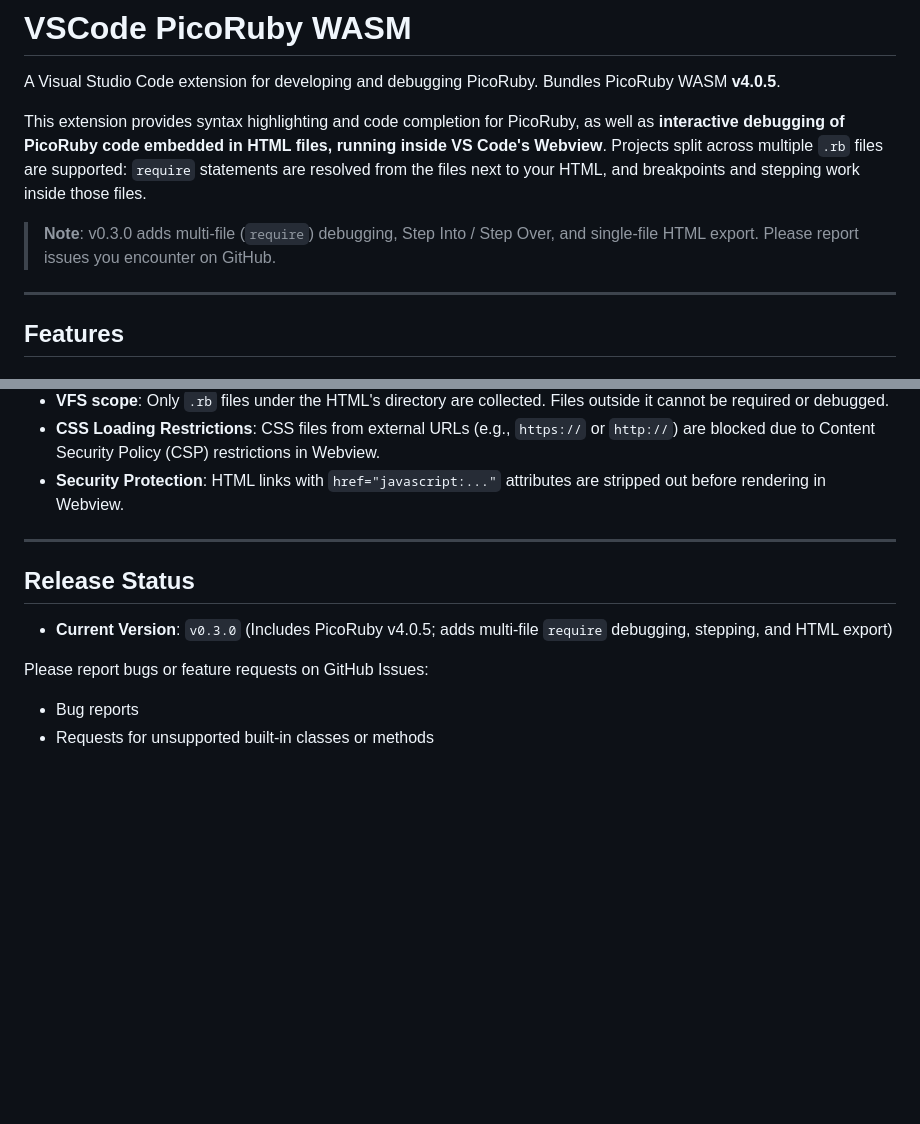
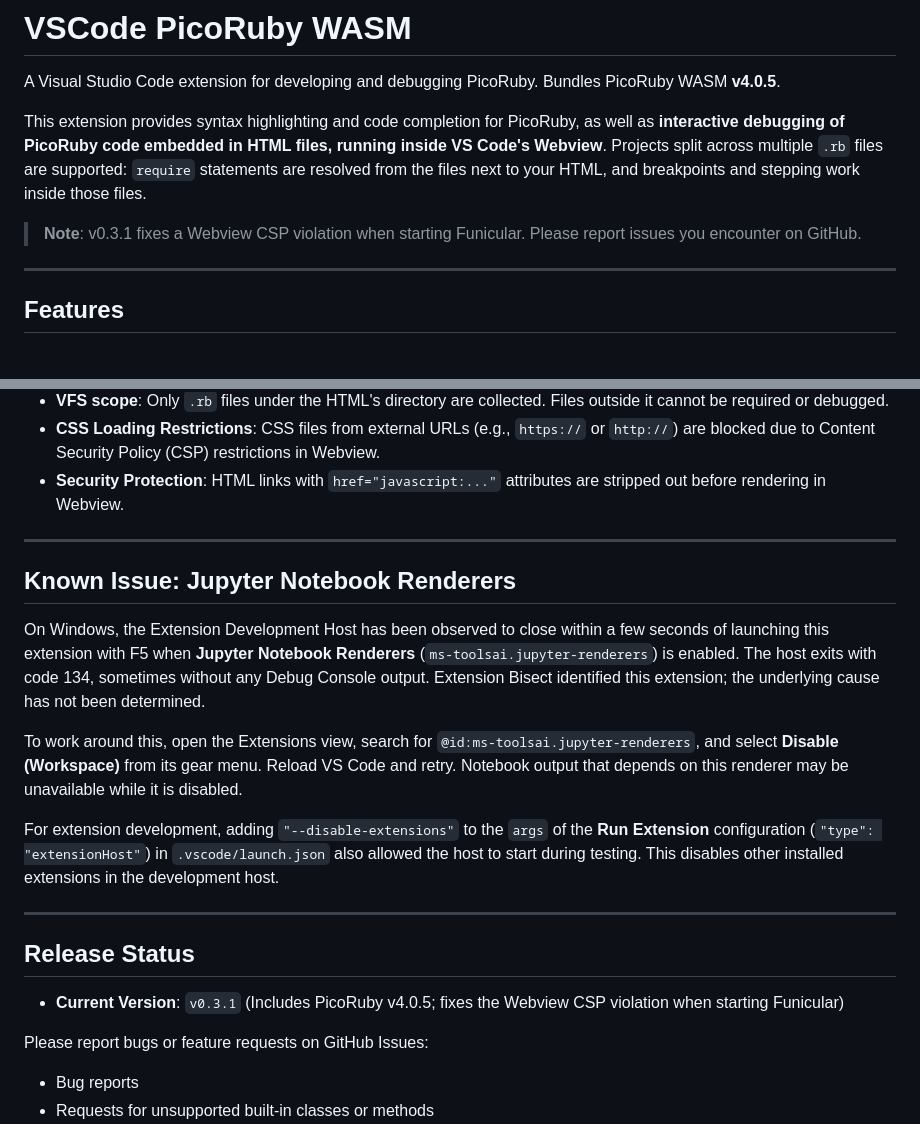
Before and after one commit to dogrun-inc/vscode-picoruby-wasm, a Markdown page: README.md, 2 parts joined by grey strips. Drawn GitHub-style; blank space fills up the shorter version.

```diff
--- a/README.md
+++ b/README.md
@@ -11,7 +11,7 @@ A Visual Studio Code extension for developing and debugging PicoRuby. Bundles Pi
 
 This extension provides syntax highlighting and code completion for PicoRuby, as well as **interactive debugging of PicoRuby code embedded in HTML files, running inside VS Code's Webview**. Projects split across multiple `.rb` files are supported: `require` statements are resolved from the files next to your HTML, and breakpoints and stepping work inside those files.
 
-> **Note**: v0.3.0 adds multi-file (`require`) debugging, Step Into / Step Over, and single-file HTML export. Please report issues you encounter on GitHub.
+> **Note**: v0.3.1 fixes a Webview CSP violation when starting Funicular. Please report issues you encounter on GitHub.
 
 ---
 
@@ -184,9 +184,19 @@ VS Code's standard debug interface works seamlessly:
 
 ---
 
+## Known Issue: Jupyter Notebook Renderers
+
+On Windows, the Extension Development Host has been observed to close within a few seconds of launching this extension with F5 when **Jupyter Notebook Renderers** (`ms-toolsai.jupyter-renderers`) is enabled. The host exits with code 134, sometimes without any Debug Console output. Extension Bisect identified this extension; the underlying cause has not been determined.
+
+To work around this, open the Extensions view, search for `@id:ms-toolsai.jupyter-renderers`, and select **Disable (Workspace)** from its gear menu. Reload VS Code and retry. Notebook output that depends on this renderer may be unavailable while it is disabled.
+
+For extension development, adding `"--disable-extensions"` to the `args` of the **Run Extension** configuration (`"type": "extensionHost"`) in `.vscode/launch.json` also allowed the host to start during testing. This disables other installed extensions in the development host.
+
+---
+
 ## Release Status
 
-* **Current Version**: `v0.3.0` (Includes PicoRuby v4.0.5; adds multi-file `require` debugging, stepping, and HTML export)
+* **Current Version**: `v0.3.1` (Includes PicoRuby v4.0.5; fixes the Webview CSP violation when starting Funicular)
 
 Please report bugs or feature requests on GitHub Issues:
 
```
Also changed, not shown: CHANGELOG.md (+10 -0 lines), README-ja.md (+12 -2 lines).
